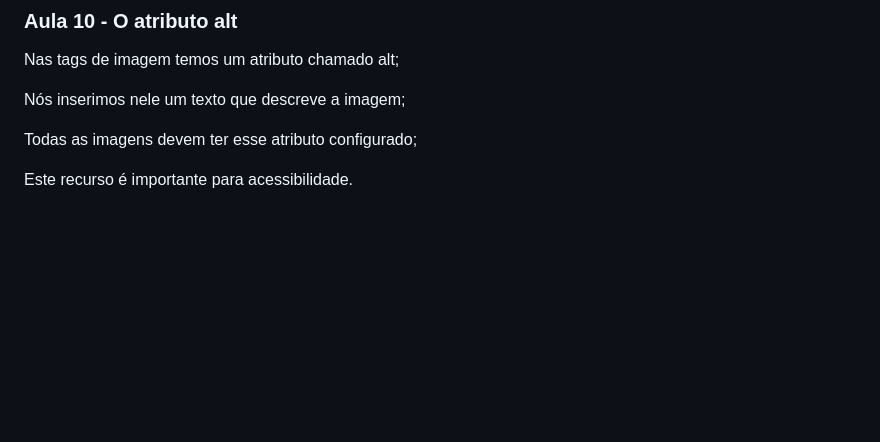
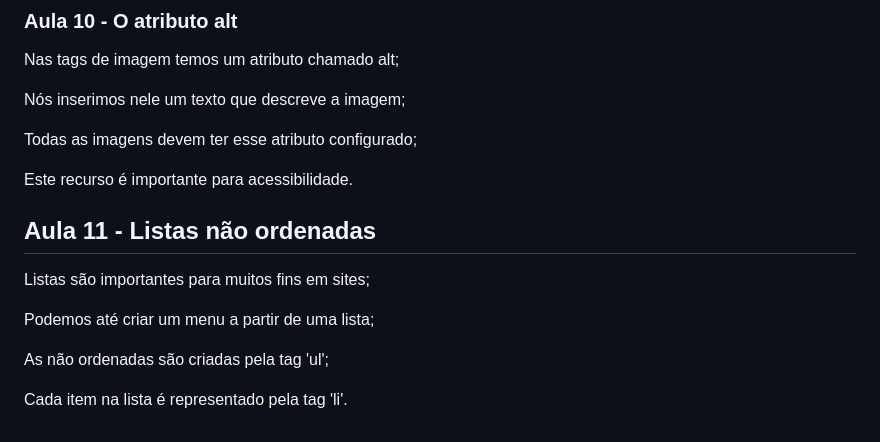
Before and after one commit to FreitasGabs/frontEnd_HoraDeCodar, a Markdown page: 1_Intro_HTML/notasAulas.md, the part around the change. Drawn GitHub-style; blank space fills up the shorter version.

Commit message:
:books: Aula 11

```diff
--- a/1_Intro_HTML/notasAulas.md
+++ b/1_Intro_HTML/notasAulas.md
@@ -111,3 +111,13 @@ Nós inserimos nele um texto que descreve a imagem;
 Todas as imagens devem ter esse atributo configurado;
 
 Este recurso é importante para acessibilidade.
+
+## Aula 11 - Listas não ordenadas
+
+Listas são importantes para muitos fins em sites;
+
+Podemos até criar um menu a partir de uma lista;
+
+As não ordenadas são criadas pela tag 'ul';
+
+Cada item na lista é representado pela tag 'li'.
```
